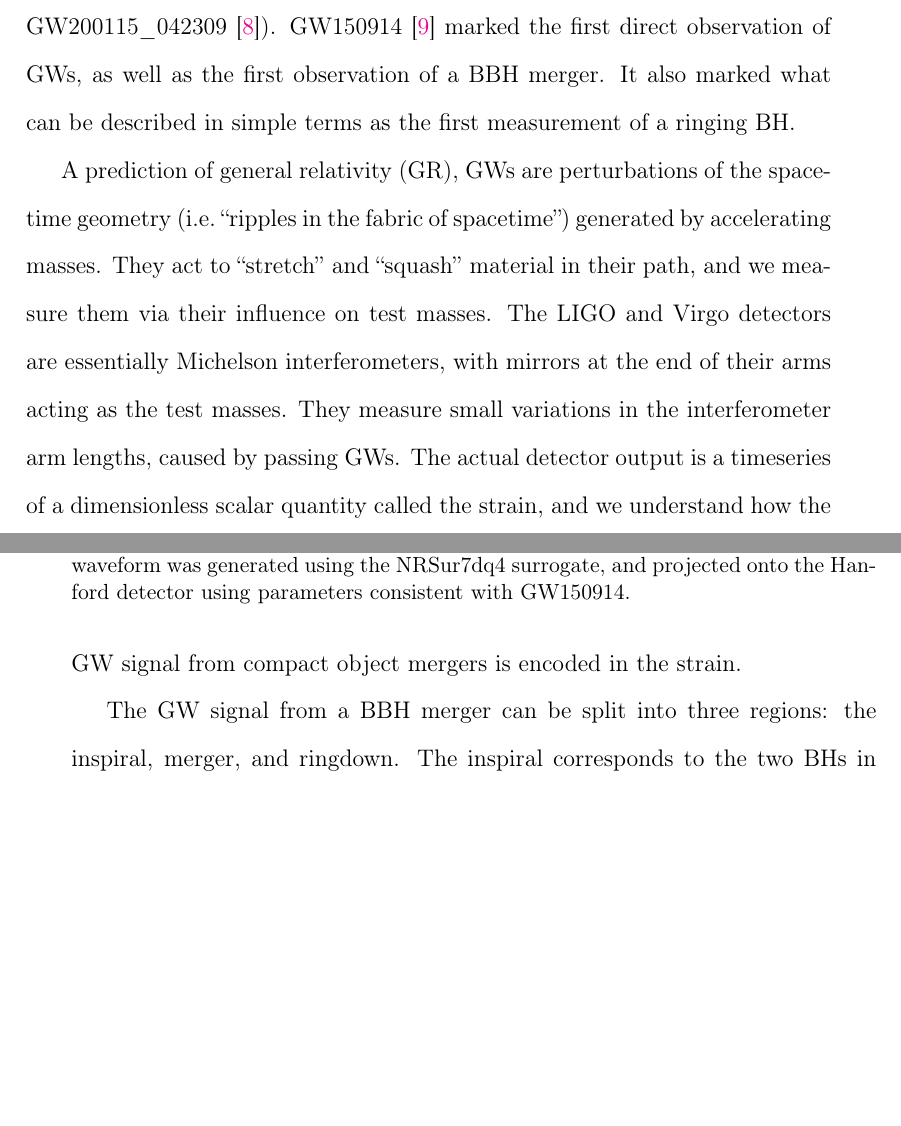
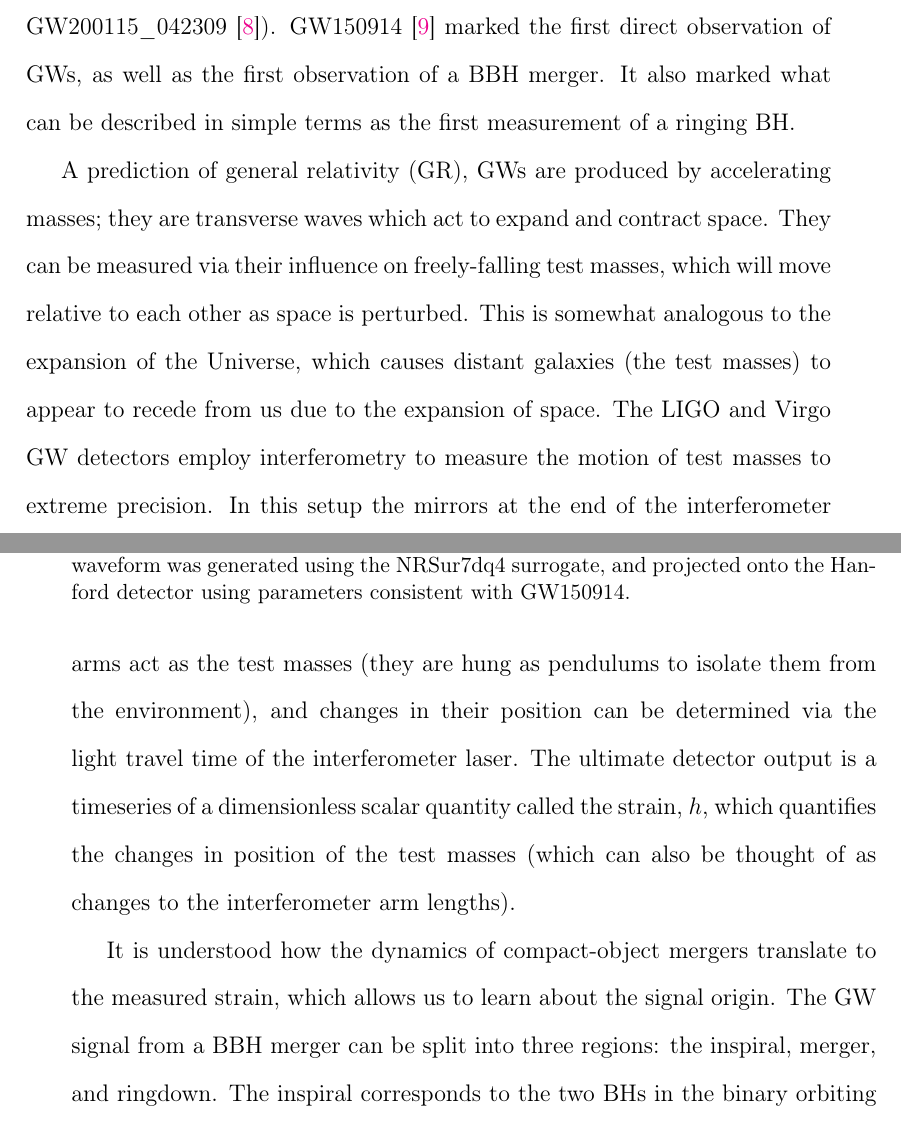
Before and after one commit to eliotfinch/thesis, a LaTeX thesis (main.tex, which reads Chapters/Chapter1.tex): two parts of pages 21 and 22 of 155, joined at a grey line, cut so that both start at the same text, the shorter picture padded with empty space. Compiled offline with pdfLaTeX.

Commit message:
Update introduction text

```diff
--- a/Chapters/Chapter1.tex
+++ b/Chapters/Chapter1.tex
@@ -24,12 +24,14 @@ Signals have also been observed from at least one binary neutron star system (GW
 GW150914~\cite{LIGOScientific:2016aoc} marked the first direct observation of GWs, as well as the first observation of a BBH merger.
 It also marked what can be described in simple terms as the first measurement of a ringing BH.
 
-A prediction of general relativity (GR), GWs are perturbations of the spacetime geometry (i.e.\ ``ripples in the fabric of spacetime'') generated by accelerating masses.
-They act to ``stretch'' and ``squash'' material in their path, and we measure them via their influence on test masses.
-The LIGO and Virgo detectors are essentially Michelson interferometers, with mirrors at the end of their arms acting as the test masses.
-They measure small variations in the interferometer arm lengths, caused by passing GWs.
-The actual detector output is a timeseries of a dimensionless scalar quantity called the strain, and we understand how the GW signal from compact object mergers is encoded in the strain.
+A prediction of general relativity (GR), GWs are produced by accelerating masses; they are transverse waves which act to expand and contract space.
+They can be measured via their influence on freely-falling test masses, which will move relative to each other as space is perturbed.
+This is somewhat analogous to the expansion of the Universe, which causes distant galaxies (the test masses) to appear to recede from us due to the expansion of space.
+The LIGO and Virgo GW detectors employ interferometry to measure the motion of test masses to extreme precision.
+In this setup the mirrors at the end of the interferometer arms act as the test masses (they are hung as pendulums to isolate them from the environment), and changes in their position can be determined via the light travel time of the interferometer laser.
+The ultimate detector output is a timeseries of a dimensionless scalar quantity called the strain, $h$, which quantifies the changes in position of the test masses (which can also be thought of as changes to the interferometer arm lengths).
 
+It is understood how the dynamics of compact-object mergers translate to the measured strain, which allows us to learn about the signal origin.
 The GW signal from a BBH merger can be split into three regions: the inspiral, merger, and ringdown.
 The inspiral corresponds to the two BHs in the binary orbiting each other.
 Unlike in the Newtonian case, the generation of GWs causes the system to lose energy and for the orbit to shrink and spiral.
```
Also changed, not shown: bibliography.bib (+10 -0 lines).
